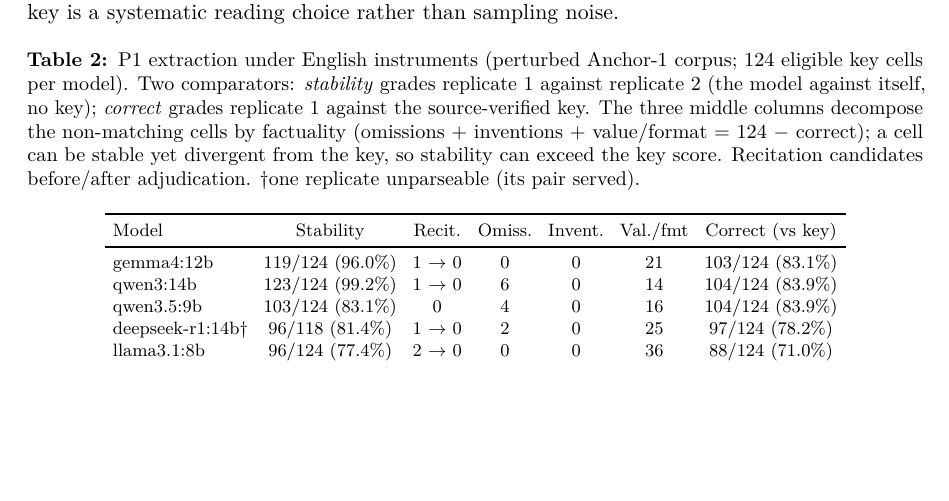
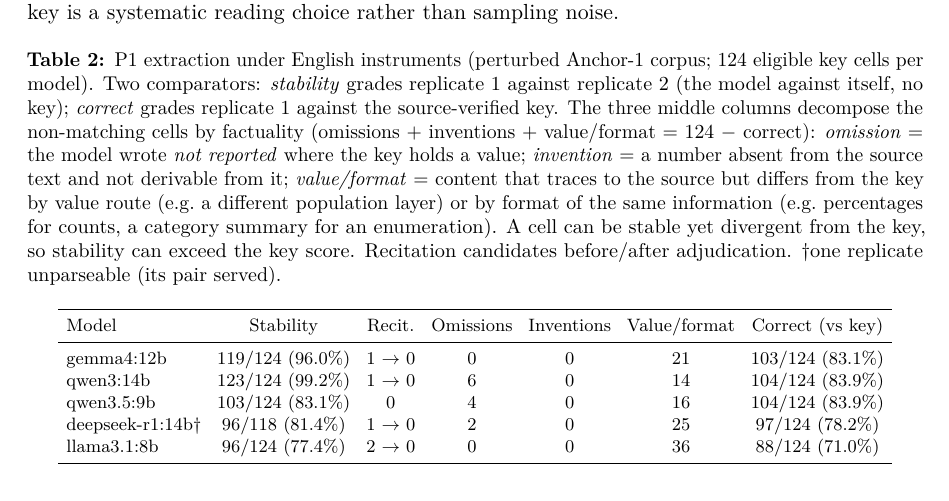
Before and after one commit to gbbarra/llm-evidence-extraction-benchmark-ptbr, a LaTeX paper (paper/extrai-unified.tex): part of page 8 of 15 before the commit and part of page 8 of 16 after it, cut so that both start at the same text, the shorter picture padded with empty space. Compiled offline with pdfLaTeX.

Commit message:
Table 2: Val./fmt expanded to Value/format, all three classes defined in caption
User couldn't parse the abbreviated header. Full headers restored
(Omissions / Inventions / Value/format) and the caption now defines
each class: omission = NR where the key holds a value; invention = a
number absent from and not derivable from the source; value/format =
content tracing to the source but differing from the key by value route
(population layer) or format of the same information (percentages for
counts, summary for enumeration).

Co-Authored-By: Claude Fable 5 <noreply@anthropic.com>

```diff
--- a/paper/extrai-unified.tex
+++ b/paper/extrai-unified.tex
@@ -115,12 +115,12 @@
 
 \begin{table}[H]
 \centering\footnotesize
-\caption{P1 extraction under English instruments (perturbed Anchor-1 corpus; 124 eligible key cells per model). Two comparators: \emph{stability} grades replicate 1 against replicate 2 (the model against itself, no key); \emph{correct} grades replicate 1 against the source-verified key. The three middle columns decompose the non-matching cells by factuality (omissions + inventions + value/format = 124 $-$ correct); a cell can be stable yet divergent from the key, so stability can exceed the key score. Recitation candidates before/after adjudication. $\dagger$one replicate unparseable (its pair served).}
+\caption{P1 extraction under English instruments (perturbed Anchor-1 corpus; 124 eligible key cells per model). Two comparators: \emph{stability} grades replicate 1 against replicate 2 (the model against itself, no key); \emph{correct} grades replicate 1 against the source-verified key. The three middle columns decompose the non-matching cells by factuality (omissions + inventions + value/format = 124 $-$ correct): \emph{omission} = the model wrote \emph{not reported} where the key holds a value; \emph{invention} = a number absent from the source text and not derivable from it; \emph{value/format} = content that traces to the source but differs from the key by value route (e.g.\ a different population layer) or by format of the same information (e.g.\ percentages for counts, a category summary for an enumeration). A cell can be stable yet divergent from the key, so stability can exceed the key score. Recitation candidates before/after adjudication. $\dagger$one replicate unparseable (its pair served).}
 \label{tab:p1}
 \setlength{\tabcolsep}{4pt}
 \begin{tabular}{lcccccc}
 \toprule
-Model & Stability & Recit. & Omiss. & Invent. & Val./fmt & Correct (vs key) \\
+Model & Stability & Recit. & Omissions & Inventions & Value/format & Correct (vs key) \\
 \midrule
 gemma4:12b & 119/124 (96.0\%) & 1 $\rightarrow$ 0 & 0 & 0 & 21 & 103/124 (83.1\%) \\
 qwen3:14b & 123/124 (99.2\%) & 1 $\rightarrow$ 0 & 6 & 0 & 14 & 104/124 (83.9\%) \\
```
Also changed, not shown: paper/extrai-unified.pdf.
